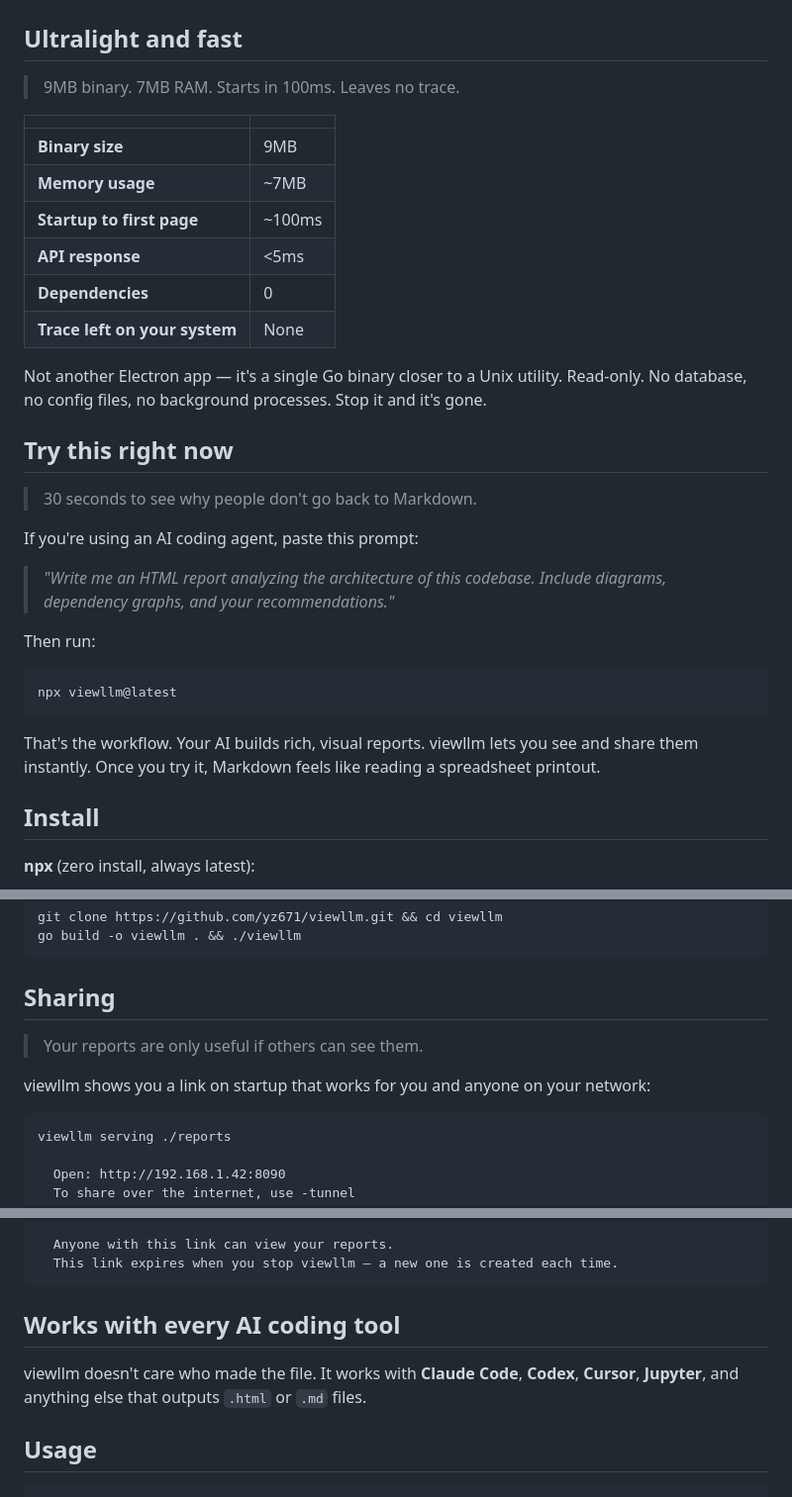
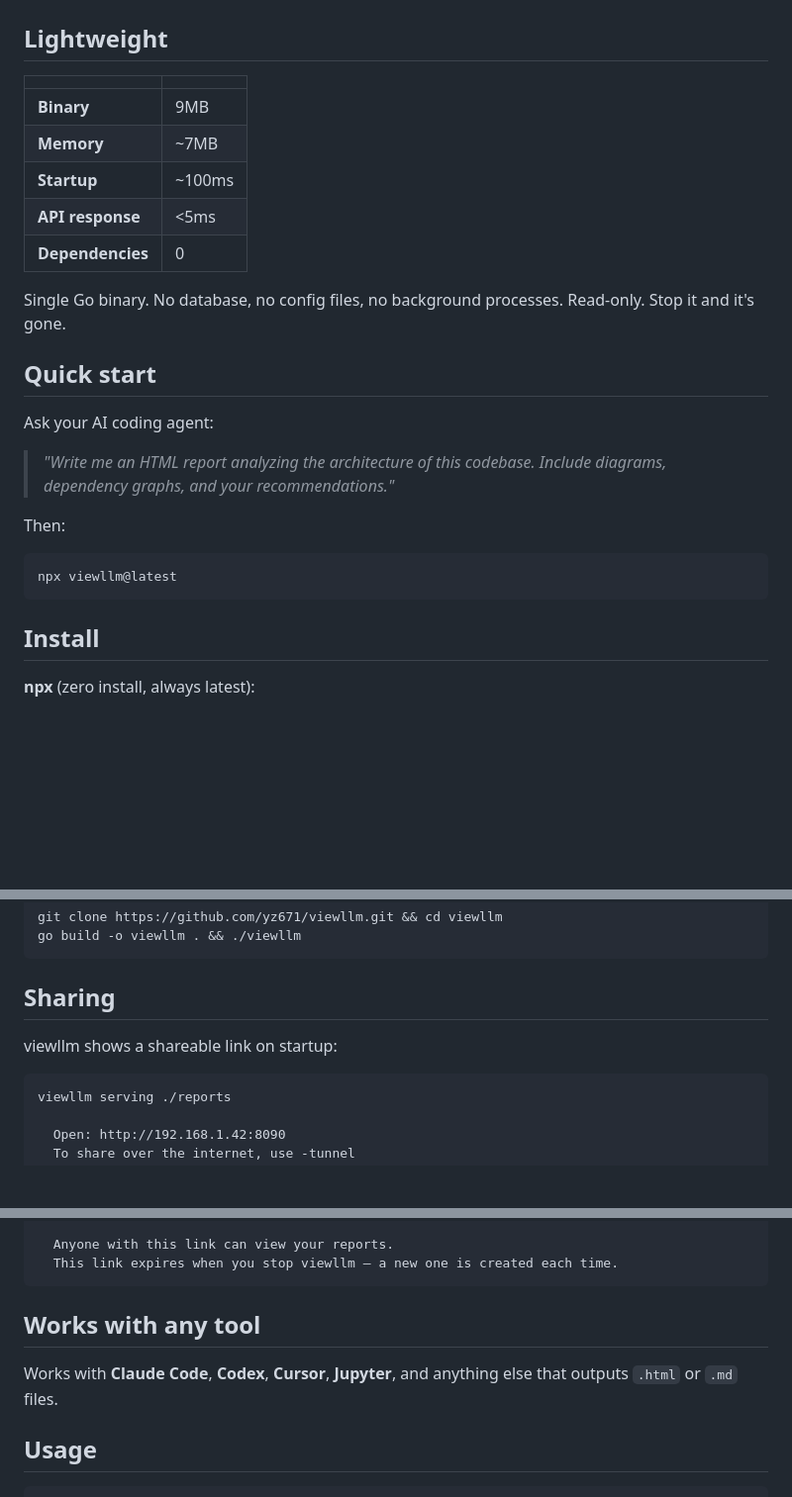
Before and after one commit to yz671/viewllm, a Markdown page: README.md, 3 parts joined by grey strips. Shown at 99% size. Rendered like a GitHub page; folded sections open; blank space fills up the shorter version.

````diff
--- a/README.md
+++ b/README.md
@@ -70,34 +64,29 @@ Run it in any project folder. You instantly get:
 </p>
 </details>
 
-## Ultralight and fast
-> 9MB binary. 7MB RAM. Starts in 100ms. Leaves no trace.
+## Lightweight
 
 | | |
 |---|---|
-| **Binary size** | 9MB |
-| **Memory usage** | ~7MB |
-| **Startup to first page** | ~100ms |
+| **Binary** | 9MB |
+| **Memory** | ~7MB |
+| **Startup** | ~100ms |
 | **API response** | <5ms |
 | **Dependencies** | 0 |
-| **Trace left on your system** | None |
 
-Not another Electron app — it's a single Go binary closer to a Unix utility. Read-only. No database, no config files, no background processes. Stop it and it's gone.
+Single Go binary. No database, no config files, no background processes. Read-only. Stop it and it's gone.
 
-## Try this right now
-> 30 seconds to see why people don't go back to Markdown.
+## Quick start
 
-If you're using an AI coding agent, paste this prompt:
+Ask your AI coding agent:
 
 > *"Write me an HTML report analyzing the architecture of this codebase. Include diagrams, dependency graphs, and your recommendations."*
 
-Then run:
+Then:
 
 ```bash
 npx viewllm@latest
 ```
-
-That's the workflow. Your AI builds rich, visual reports. viewllm lets you see and share them instantly. Once you try it, Markdown feels like reading a spreadsheet printout.
 
 ## Install
 
@@ -124,9 +113,8 @@ go build -o viewllm . && ./viewllm
 </details>
 
 ## Sharing
-> Your reports are only useful if others can see them.
 
-viewllm shows you a link on startup that works for you and anyone on your network:
+viewllm shows a shareable link on startup:
 
 ```
 viewllm serving ./reports
@@ -150,9 +138,9 @@ viewllm serving ./reports — starting tunnel (powered by Cloudflare)...
   This link expires when you stop viewllm — a new one is created each time.
 ```
 
-## Works with every AI coding tool
+## Works with any tool
 
-viewllm doesn't care who made the file. It works with **Claude Code**, **Codex**, **Cursor**, **Jupyter**, and anything else that outputs `.html` or `.md` files.
+Works with **Claude Code**, **Codex**, **Cursor**, **Jupyter**, and anything else that outputs `.html` or `.md` files.
 
 ## Usage
 
````
Also changed, not shown: other parts of README.md (+15 -21 lines).
